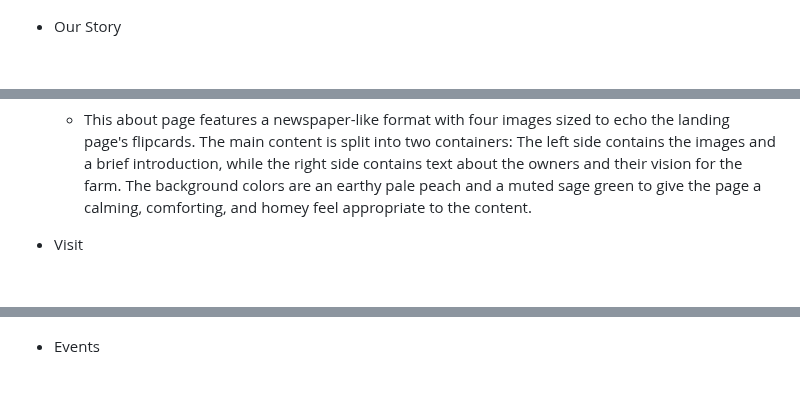
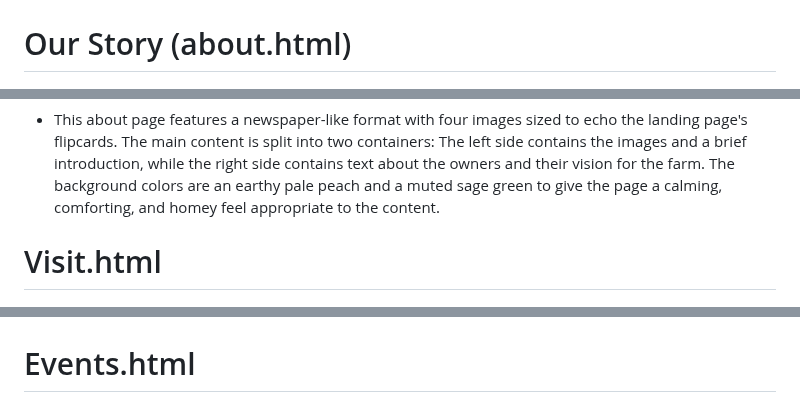
Before and after one commit to erinvdoyle/flowerfarm, a Markdown page: README.md, 3 parts joined by grey strips. GitHub-like rendering.

```diff
--- a/README.md
+++ b/README.md
@@ -84,7 +82,7 @@ The 5 Planes of UX Design guided this process:
   <img src="/assets/images/screenshots/flowerfarm-flipcards.png" alt="two cards side by side, one with text 'Our Story', another with the image of a garden path" height="200"/>
   </p>
 
-- Our Story
+# Our Story (about.html)
 
   <p align="center">
   <img src="assets/images/screenshots/about1.png" alt="" height="300"/>
@@ -92,7 +90,7 @@ The 5 Planes of UX Design guided this process:
 
   - This about page features a newspaper-like format with four images sized to echo the landing page's flipcards. The main content is split into two containers: The left side contains the images and a brief introduction, while the right side contains text about the owners and their vision for the farm. The background colors are an earthy pale peach and a muted sage green to give the page a calming, comforting, and homey feel appropriate to the content.
 
-- Visit
+# Visit.html
 
   <p align="center">
   <img src="assets/images/screenshots/visit1.png" alt="" height="300"/>
@@ -104,7 +102,7 @@ The 5 Planes of UX Design guided this process:
   <br><img src="/assets/images/screenshots/flowerfarm-polaroids.png" alt="two images in the style of polaroid photos" height="200"/><br>
   </p>
 
-- Events
+# Events.html
 
 <p align="center">
 <img src="assets/images/screenshots/events1.png" alt="" height="300"/>
```
Also changed, not shown: other parts of README.md (+8 -10 lines).
